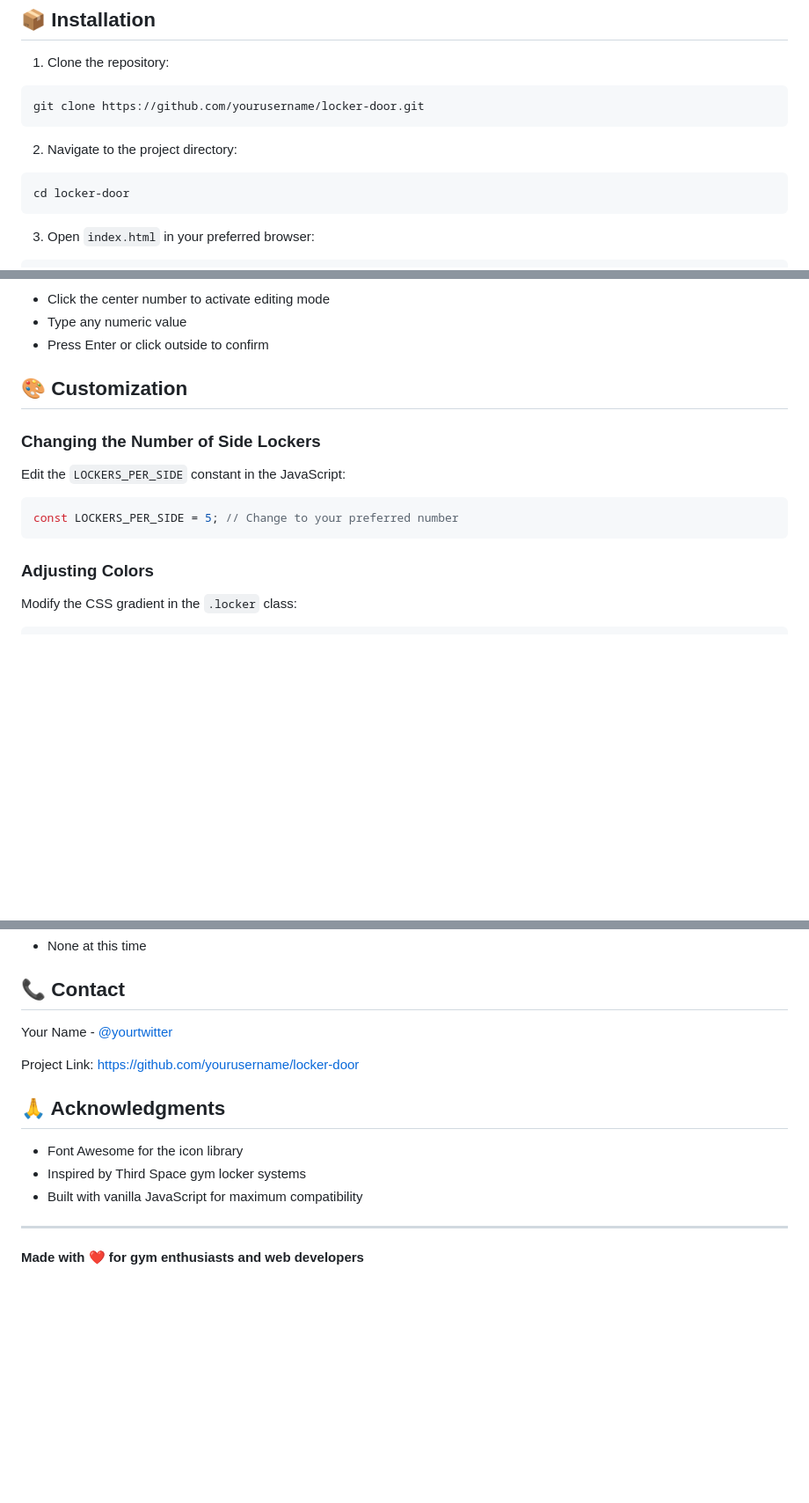
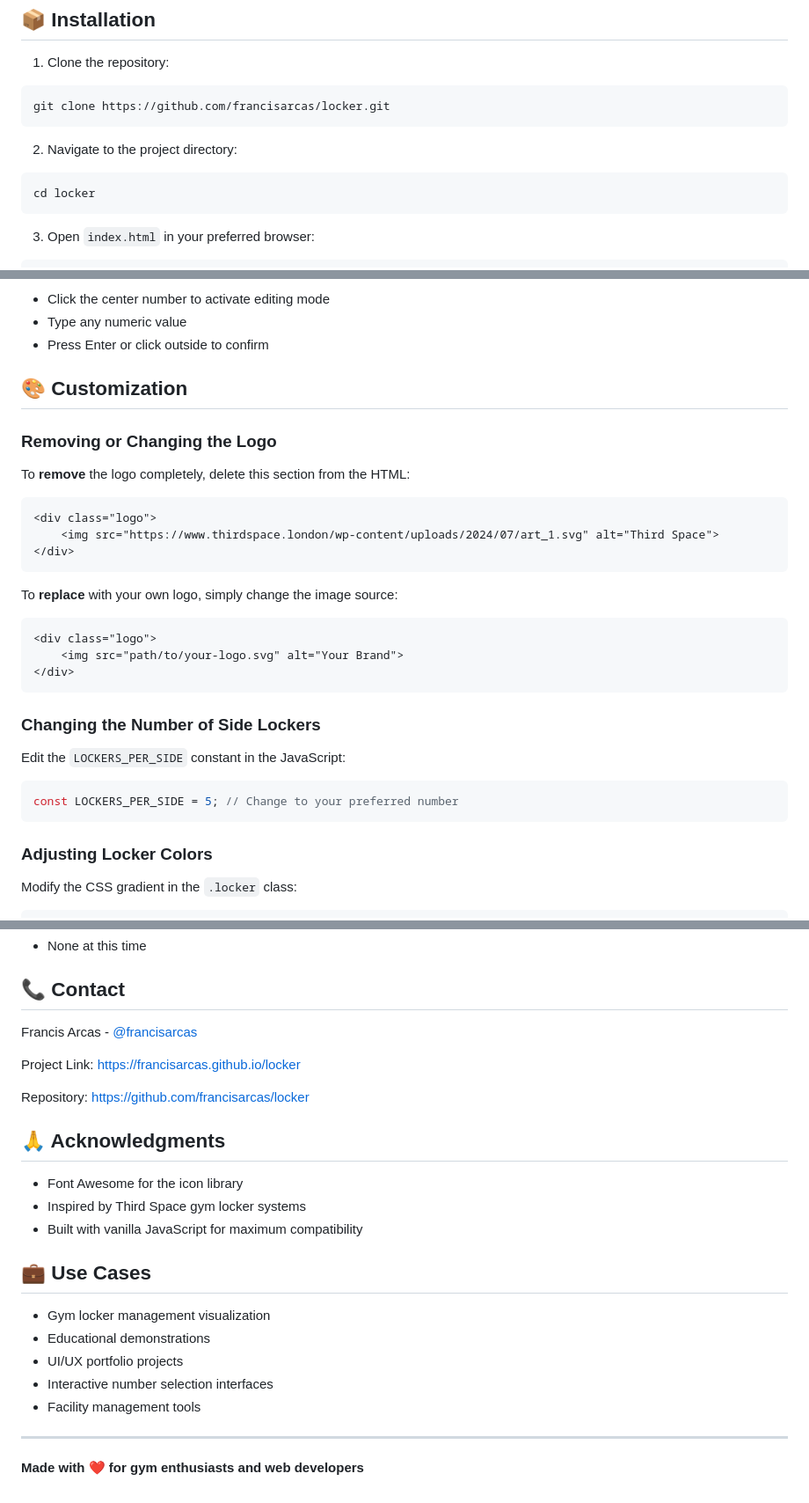
Before and after one commit to francisarcas/locker, a Markdown page: README.md, 3 parts joined by grey strips. Shown at 88% size. GitHub-like rendering; blank space fills up the shorter version.

````diff
--- a/README.md
+++ b/README.md
@@ -57,12 +62,12 @@ Responsive design scales appropriately for smaller screens while maintaining fun
 
 1. Clone the repository:
 ```bash
-git clone https://github.com/yourusername/locker-door.git
+git clone https://github.com/francisarcas/locker.git
 ```
 
 2. Navigate to the project directory:
 ```bash
-cd locker-door
+cd locker
 ```
 
 3. Open `index.html` in your preferred browser:
@@ -89,13 +94,29 @@ No build process or dependencies required!
 
 ## 🎨 Customization
 
+### Removing or Changing the Logo
+
+To **remove** the logo completely, delete this section from the HTML:
+```html
+<div class="logo">
+    <img src="https://www.thirdspace.london/wp-content/uploads/2024/07/art_1.svg" alt="Third Space">
+</div>
+```
+
+To **replace** with your own logo, simply change the image source:
+```html
+<div class="logo">
+    <img src="path/to/your-logo.svg" alt="Your Brand">
+</div>
+```
+
 ### Changing the Number of Side Lockers
 Edit the `LOCKERS_PER_SIDE` constant in the JavaScript:
 ```javascript
 const LOCKERS_PER_SIDE = 5; // Change to your preferred number
 ```
 
-### Adjusting Colors
+### Adjusting Locker Colors
 Modify the CSS gradient in the `.locker` class:
 ```css
 background: linear-gradient(
@@ -159,9 +183,11 @@ Contributions are welcome! Please feel free to submit a Pull Request.
 
 ## 📞 Contact
 
-Your Name - [@yourtwitter](https://twitter.com/yourtwitter)
+Francis Arcas - [@francisarcas](https://www.linkedin.com/in/francisarcas)
 
-Project Link: [https://github.com/yourusername/locker-door](https://github.com/yourusername/locker-door)
+Project Link: [https://francisarcas.github.io/locker](https://francisarcas.github.io/locker)
+
+Repository: [https://github.com/francisarcas/locker](https://github.com/francisarcas/locker)
 
 ## 🙏 Acknowledgments
 
@@ -169,6 +195,14 @@ Project Link: [https://github.com/yourusername/locker-door](https://github.com/y
 - Inspired by Third Space gym locker systems
 - Built with vanilla JavaScript for maximum compatibility
 
+## 💼 Use Cases
+
+- Gym locker management visualization
+- Educational demonstrations
+- UI/UX portfolio projects
+- Interactive number selection interfaces
+- Facility management tools
+
 ---
 
 **Made with ❤️ for gym enthusiasts and web developers**
````
Also changed, not shown: other parts of README.md (+15 -7 lines).
